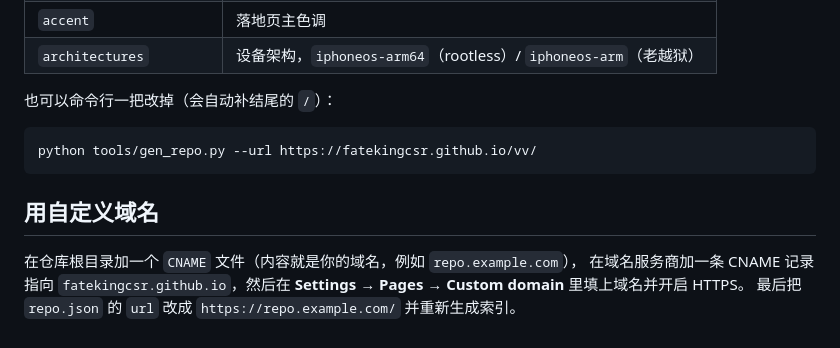
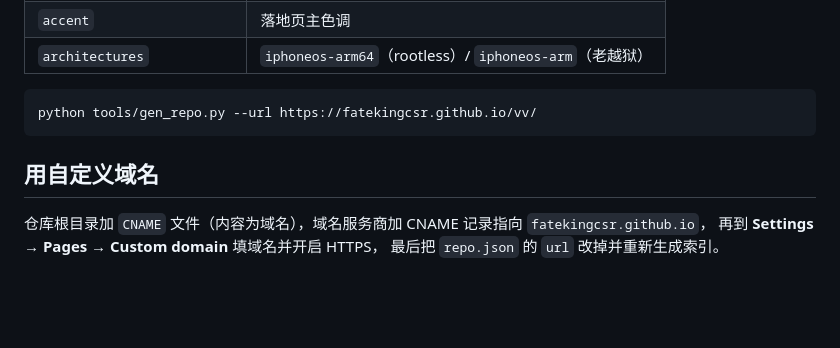
Before and after one commit to fatekingcsr/vv, a Markdown page: README.md, the part around one of its changes. GitHub-like rendering; blank space fills up the shorter version.

````diff
--- a/README.md
+++ b/README.md
@@ -178,7 +108,5 @@ python -m http.server 8080     # 浏览器打开 http://localhost:8080/ 预览
 | `accent` | 落地页主色调 |
-| `architectures` | 设备架构，`iphoneos-arm64`（rootless）/ `iphoneos-arm`（老越狱） |
-
-也可以命令行一把改掉（会自动补结尾的 `/`）：
+| `architectures` | `iphoneos-arm64`（rootless）/ `iphoneos-arm`（老越狱） |
 
 ```bash
 python tools/gen_repo.py --url https://fatekingcsr.github.io/vv/
@@ -186,7 +114,6 @@ python tools/gen_repo.py --url https://fatekingcsr.github.io/vv/
 
 ## 用自定义域名
 
-在仓库根目录加一个 `CNAME` 文件（内容就是你的域名，例如 `repo.example.com`），
-在域名服务商加一条 CNAME 记录指向 `fatekingcsr.github.io`，然后在
-**Settings → Pages → Custom domain** 里填上域名并开启 HTTPS。
-最后把 `repo.json` 的 `url` 改成 `https://repo.example.com/` 并重新生成索引。
+仓库根目录加 `CNAME` 文件（内容为域名），域名服务商加 CNAME 记录指向 `fatekingcsr.github.io`，
+再到 **Settings → Pages → Custom domain** 填域名并开启 HTTPS，
+最后把 `repo.json` 的 `url` 改掉并重新生成索引。
````
Also changed, not shown: other parts of README.md (+61 -131 lines).
